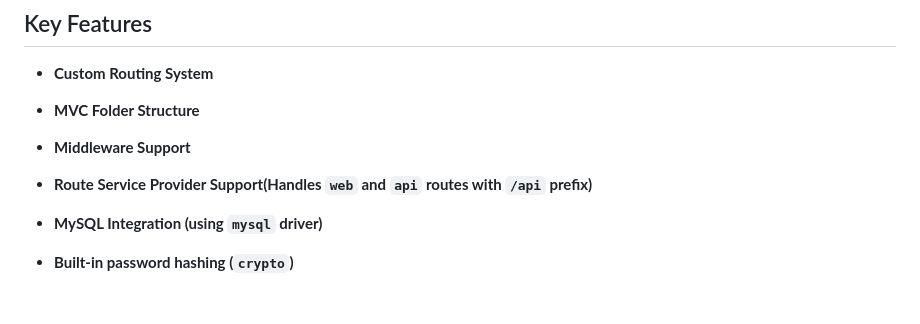
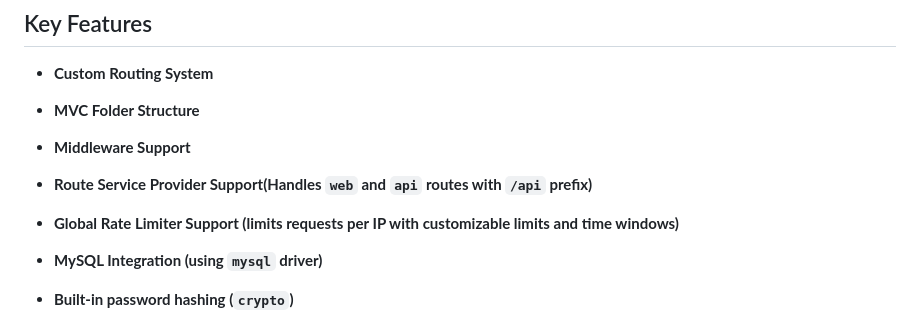
Before and after one commit to alamincse/mvc-app-nodejs, a Markdown page: README.md, the part around the change. GitHub-like rendering; blank space fills up the shorter version.

Commit message:
feat: update readme

```diff
--- a/README.md
+++ b/README.md
@@ -7,6 +7,7 @@ A lightweight **Node.js** project that follows the **MVC (Model-View-Controller)
 - **MVC Folder Structure**
 - **Middleware Support**
 - **Route Service Provider Support(Handles `web` and `api` routes with `/api` prefix)**
+- **Global Rate Limiter Support (limits requests per IP with customizable limits and time windows)**
 - **MySQL Integration (using `mysql` driver)**
 - **Built-in password hashing (`crypto`)**
 - **Custom View Engine (`View.js`)**
```
